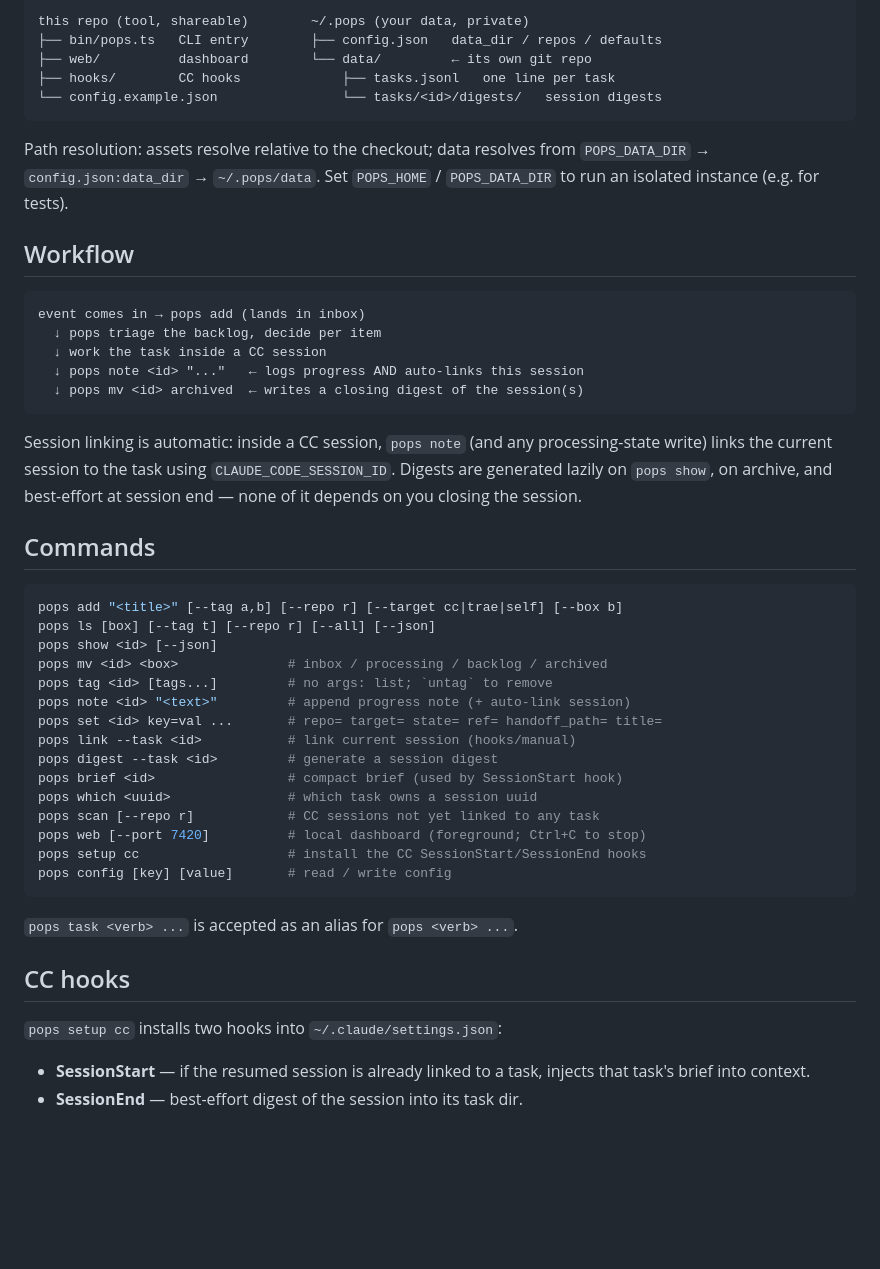
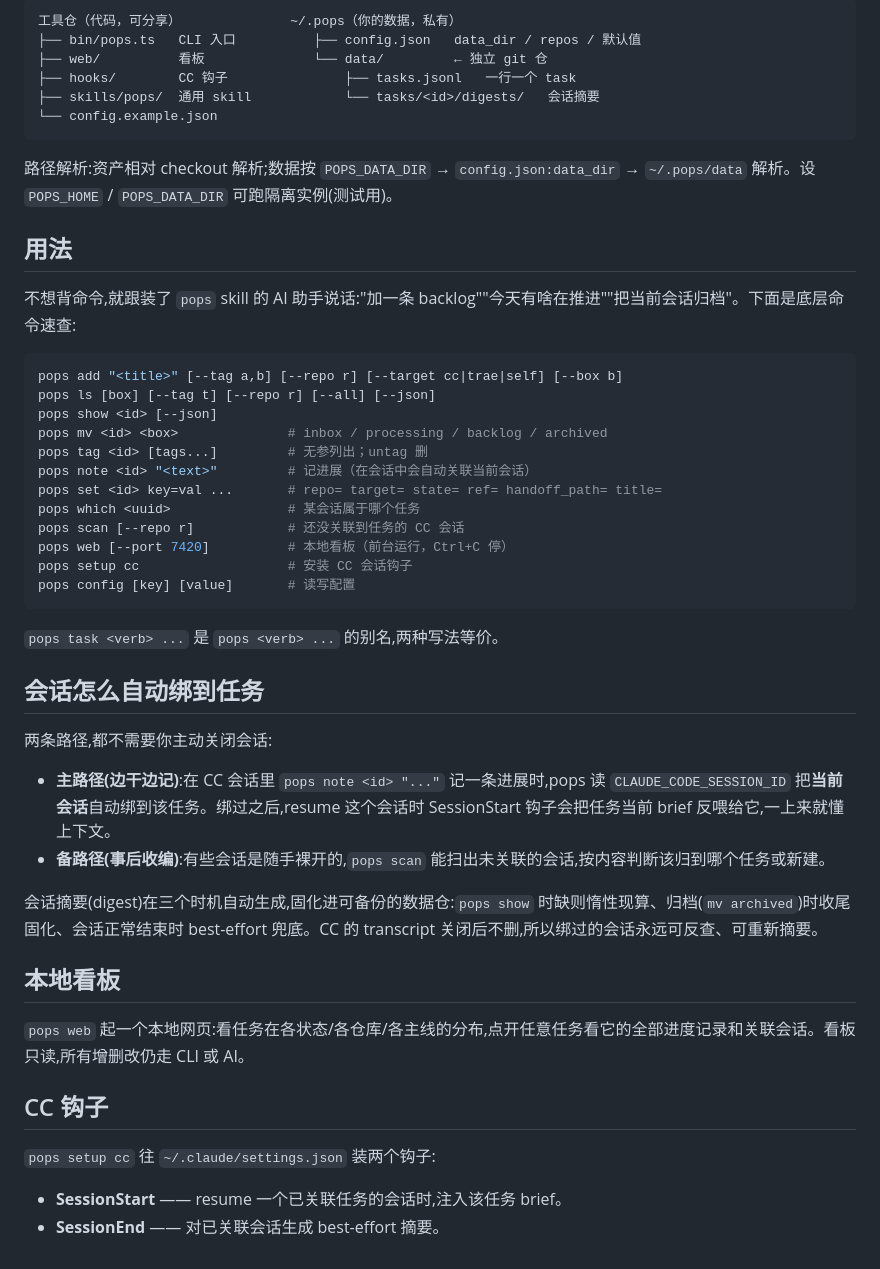
Before and after one commit to SeanZ/tack, a Markdown page: README.md, the part around one of its changes. Rendered like a GitHub page; blank space fills up the shorter version.

````diff
--- a/README.md
+++ b/README.md
@@ -40,58 +71,52 @@ pops init
 
 ```
-this repo (tool, shareable)        ~/.pops (your data, private)
-├── bin/pops.ts   CLI entry        ├── config.json   data_dir / repos / defaults
-├── web/          dashboard        └── data/         ← its own git repo
-├── hooks/        CC hooks             ├── tasks.jsonl   one line per task
-└── config.example.json                └── tasks/<id>/digests/   session digests
+工具仓（代码，可分享）              ~/.pops（你的数据，私有）
+├── bin/pops.ts   CLI 入口          ├── config.json   data_dir / repos / 默认值
+├── web/          看板              └── data/         ← 独立 git 仓
+├── hooks/        CC 钩子               ├── tasks.jsonl   一行一个 task
+├── skills/pops/  通用 skill            └── tasks/<id>/digests/   会话摘要
+└── config.example.json
 ```
 
-Path resolution: assets resolve relative to the checkout; data resolves from
-`POPS_DATA_DIR` → `config.json:data_dir` → `~/.pops/data`. Set `POPS_HOME` /
-`POPS_DATA_DIR` to run an isolated instance (e.g. for tests).
+路径解析:资产相对 checkout 解析;数据按 `POPS_DATA_DIR` → `config.json:data_dir` → `~/.pops/data` 解析。设 `POPS_HOME` / `POPS_DATA_DIR` 可跑隔离实例(测试用)。
 
-## Workflow
+## 用法
 
-```
-event comes in → pops add (lands in inbox)
-  ↓ pops triage the backlog, decide per item
-  ↓ work the task inside a CC session
-  ↓ pops note <id> "..."   ← logs progress AND auto-links this session
-  ↓ pops mv <id> archived  ← writes a closing digest of the session(s)
-```
-
-Session linking is automatic: inside a CC session, `pops note` (and any
-processing-state write) links the current session to the task using
-`CLAUDE_CODE_SESSION_ID`. Digests are generated lazily on `pops show`, on
-archive, and best-effort at session end — none of it depends on you closing the
-session.
-
-## Commands
+不想背命令,就跟装了 `pops` skill 的 AI 助手说话:"加一条 backlog""今天有啥在推进""把当前会话归档"。下面是底层命令速查:
 
 ```bash
 pops add "<title>" [--tag a,b] [--repo r] [--target cc|trae|self] [--box b]
 pops ls [box] [--tag t] [--repo r] [--all] [--json]
 pops show <id> [--json]
 pops mv <id> <box>              # inbox / processing / backlog / archived
-pops tag <id> [tags...]         # no args: list; `untag` to remove
-pops note <id> "<text>"         # append progress note (+ auto-link session)
+pops tag <id> [tags...]         # 无参列出；untag 删
+pops note <id> "<text>"         # 记进展（在会话中会自动关联当前会话）
 pops set <id> key=val ...       # repo= target= state= ref= handoff_path= title=
-pops link --task <id>           # link current session (hooks/manual)
-pops digest --task <id>         # generate a session digest
-pops brief <id>                 # compact brief (used by SessionStart hook)
-pops which <uuid>               # which task owns a session uuid
-pops scan [--repo r]            # CC sessions not yet linked to any task
-pops web [--port 7420]          # local dashboard (foreground; Ctrl+C to stop)
-pops setup cc                   # install the CC SessionStart/SessionEnd hooks
-pops config [key] [value]       # read / write config
+pops which <uuid>               # 某会话属于哪个任务
+pops scan [--repo r]            # 还没关联到任务的 CC 会话
+pops web [--port 7420]          # 本地看板（前台运行，Ctrl+C 停）
+pops setup cc                   # 安装 CC 会话钩子
+pops config [key] [value]       # 读写配置
 ```
 
-`pops task <verb> ...` is accepted as an alias for `pops <verb> ...`.
+`pops task <verb> ...` 是 `pops <verb> ...` 的别名,两种写法等价。
 
-## CC hooks
+## 会话怎么自动绑到任务
 
-`pops setup cc` installs two hooks into `~/.claude/settings.json`:
+两条路径,都不需要你主动关闭会话:
 
-- **SessionStart** — if the resumed session is already linked to a task, injects
-  that task's brief into context.
-- **SessionEnd** — best-effort digest of the session into its task dir.
+- **主路径(边干边记)**:在 CC 会话里 `pops note <id> "..."` 记一条进展时,pops 读 `CLAUDE_CODE_SESSION_ID` 把**当前会话**自动绑到该任务。绑过之后,resume 这个会话时 SessionStart 钩子会把任务当前 brief 反喂给它,一上来就懂上下文。
+- **备路径(事后收编)**:有些会话是随手裸开的,`pops scan` 能扫出未关联的会话,按内容判断该归到哪个任务或新建。
+
+会话摘要(digest)在三个时机自动生成,固化进可备份的数据仓:`pops show` 时缺则惰性现算、归档(`mv archived`)时收尾固化、会话正常结束时 best-effort 兜底。CC 的 transcript 关闭后不删,所以绑过的会话永远可反查、可重新摘要。
+
+## 本地看板
+
+`pops web` 起一个本地网页:看任务在各状态/各仓库/各主线的分布,点开任意任务看它的全部进度记录和关联会话。看板只读,所有增删改仍走 CLI 或 AI。
+
+## CC 钩子
+
+`pops setup cc` 往 `~/.claude/settings.json` 装两个钩子:
+
+- **SessionStart** —— resume 一个已关联任务的会话时,注入该任务 brief。
+- **SessionEnd** —— 对已关联会话生成 best-effort 摘要。
````
Also changed, not shown: other parts of README.md (+50 -19 lines), skills/pops/SKILL.md (added, +113 -0 lines).
